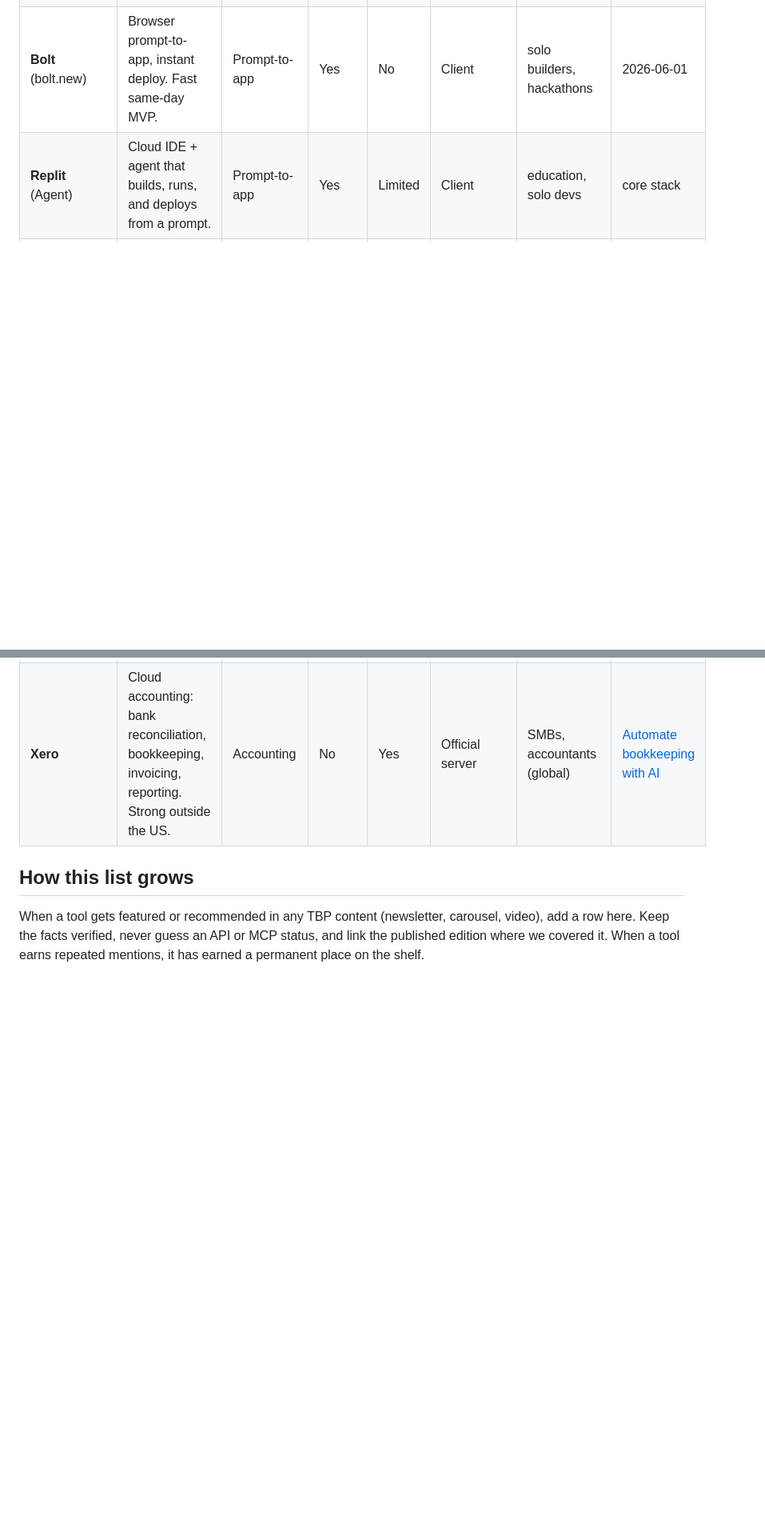
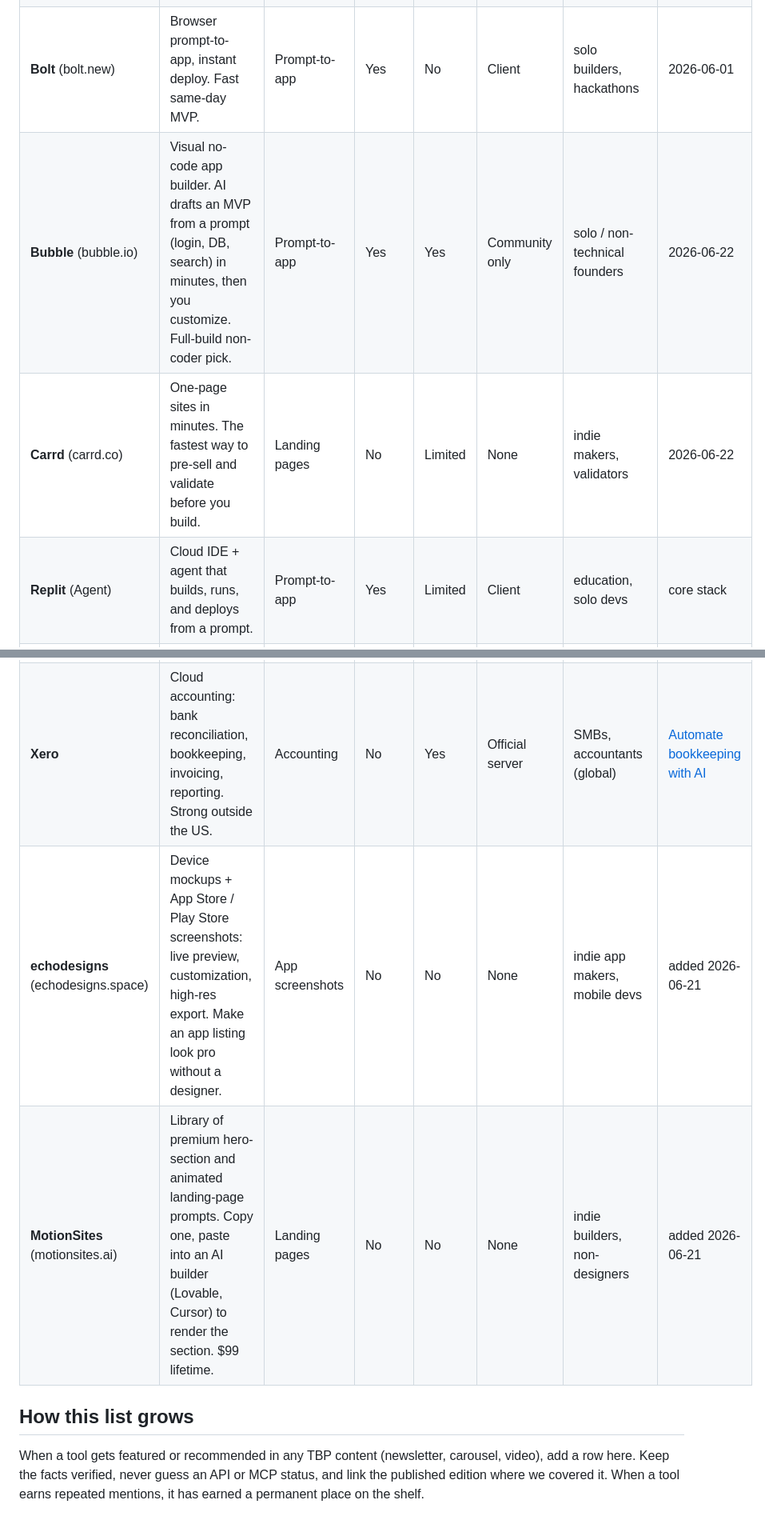
Before and after one commit to bissuh/chico, a Markdown page: tools/README.md, 2 parts joined by grey strips. Shown at 80% size. GitHub-like rendering; blank space fills up the shorter version.

Commit message:
feat(tools): expand tools DB with app-screenshot, landing-page, and app-build tools
Adds echodesigns (App Store screenshot mockups) and MotionSites (animated landing-page prompt library) plus the app-build picks. Facts verified, API/MCP marked from sources, none guessed.

```diff
--- a/tools/README.md
+++ b/tools/README.md
@@ -27,4 +27,6 @@ All MCP/API facts verified May-June 2026. Flag anything that drifts.
 | **Bolt** (bolt.new) | Browser prompt-to-app, instant deploy. Fast same-day MVP. | Prompt-to-app | Yes | No | Client | solo builders, hackathons | 2026-06-01 |
+| **Bubble** (bubble.io) | Visual no-code app builder. AI drafts an MVP from a prompt (login, DB, search) in minutes, then you customize. Full-build non-coder pick. | Prompt-to-app | Yes | Yes | Community only | solo / non-technical founders | 2026-06-22 |
+| **Carrd** (carrd.co) | One-page sites in minutes. The fastest way to pre-sell and validate before you build. | Landing pages | No | Limited | None | indie makers, validators | 2026-06-22 |
 | **Replit** (Agent) | Cloud IDE + agent that builds, runs, and deploys from a prompt. | Prompt-to-app | Yes | Limited | Client | education, solo devs | core stack |
 | **n8n** | Open-source automation with native AI agent nodes. Self-host = free. | Automation | No | Yes | Official server | technical / ops teams | 2026-06-01 |
 | **Make** (make.com) | Visual no-code automation, friendlier UI, bills per operation. | Automation | No | Yes | Official server | SMBs, marketers, ops | 2026-06-01 |
@@ -36,6 +38,8 @@ All MCP/API facts verified May-June 2026. Flag anything that drifts.
 | **Stripe** | Payments infrastructure: online payments, billing, subscriptions. | Payments | No | Yes | Official server | millions of businesses | 2026-06-01 |
 | **QuickBooks** (Intuit) | Cloud accounting: bank feeds, categorization, reports, invoicing. The US small-business default. | Accounting | No | Yes | Server (preview) | SMBs, accountants, bookkeepers | [Automate bookkeeping with AI](https://www.thebillionperson.com/p/how-to-automate-bookkeeping-with-ai) |
 | **Xero** | Cloud accounting: bank reconciliation, bookkeeping, invoicing, reporting. Strong outside the US. | Accounting | No | Yes | Official server | SMBs, accountants (global) | [Automate bookkeeping with AI](https://www.thebillionperson.com/p/how-to-automate-bookkeeping-with-ai) |
+| **echodesigns** (echodesigns.space) | Device mockups + App Store / Play Store screenshots: live preview, customization, high-res export. Make an app listing look pro without a designer. | App screenshots | No | No | None | indie app makers, mobile devs | added 2026-06-21 |
+| **MotionSites** (motionsites.ai) | Library of premium hero-section and animated landing-page prompts. Copy one, paste into an AI builder (Lovable, Cursor) to render the section. $99 lifetime. | Landing pages | No | No | None | indie builders, non-designers | added 2026-06-21 |
 
 ## How this list grows
 
```
Also changed, not shown: other parts of tools/README.md (+1 -1 lines).
